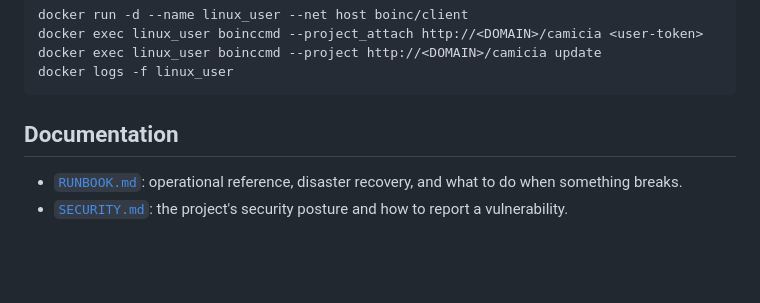
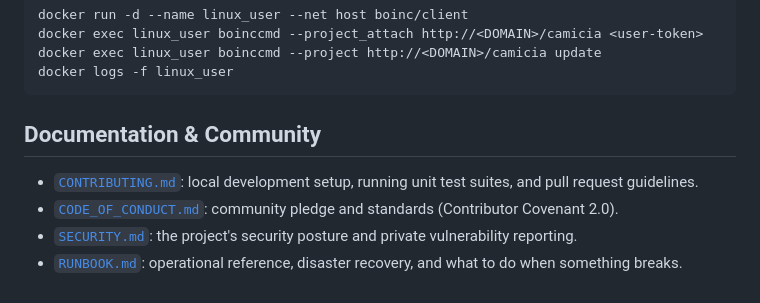
Before and after one commit to FraSanga/camicia, a Markdown page: README.md, the part around the change. GitHub-like rendering; blank space fills up the shorter version.

Commit message:
docs: link CONTRIBUTING.md and CODE_OF_CONDUCT.md in README
Co-Authored-By: Antigravity Gemini 3.8 Flash <noreply@google.com>

````diff
--- a/README.md
+++ b/README.md
@@ -117,8 +117,10 @@ docker exec linux_user boinccmd --project http://<DOMAIN>/camicia update
 docker logs -f linux_user
 ```
 
-## Documentation
+## Documentation & Community
 
+- [`CONTRIBUTING.md`](CONTRIBUTING.md): local development setup, running unit test suites, and pull request guidelines.
+- [`CODE_OF_CONDUCT.md`](CODE_OF_CONDUCT.md): community pledge and standards (Contributor Covenant 2.0).
+- [`SECURITY.md`](SECURITY.md): the project's security posture and private vulnerability reporting.
 - [`RUNBOOK.md`](RUNBOOK.md): operational reference, disaster recovery, and what to do when
   something breaks.
-- [`SECURITY.md`](SECURITY.md): the project's security posture and how to report a vulnerability.
````
